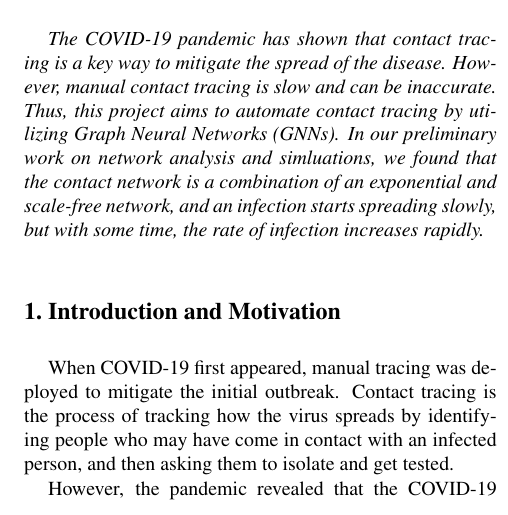
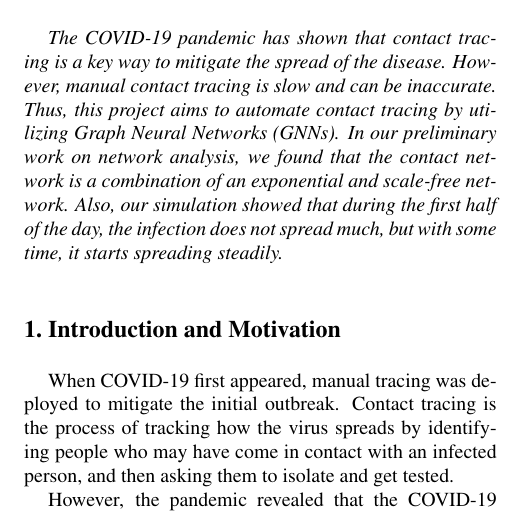
Before and after one commit to afnanmmir/Infection-Tracing, a LaTeX paper (docs/M1/latex8.tex): part of one column of page 1 of 2, cut so that both start at the same text. Compiled offline with pdfLaTeX.

Commit message:
fix abstract

```diff
--- a/docs/M1/latex8.tex
+++ b/docs/M1/latex8.tex
@@ -41,7 +41,7 @@ afnanmir@utexas.edu\\
 \thispagestyle{empty}
 
 \begin{abstract}
-The COVID-19 pandemic has shown that contact tracing is a key way to mitigate the spread of the disease. However, manual contact tracing is slow and can be inaccurate. Thus, this project aims to automate contact tracing by utilizing Graph Neural Networks (GNNs). In our preliminary work on network analysis and simluations, we found that the contact network is a combination of an exponential and scale-free network, and an infection starts spreading slowly, but with some time, the rate of infection increases rapidly.
+The COVID-19 pandemic has shown that contact tracing is a key way to mitigate the spread of the disease. However, manual contact tracing is slow and can be inaccurate. Thus, this project aims to automate contact tracing by utilizing Graph Neural Networks (GNNs). In our preliminary work on network analysis, we found that the contact network is a combination of an exponential and scale-free network. Also, our simulation showed that during the first half of the day, the infection does not spread much, but with some time, it starts spreading steadily.
 \end{abstract}
 
 
```
Also changed, not shown: docs/M1/latex8.pdf.
